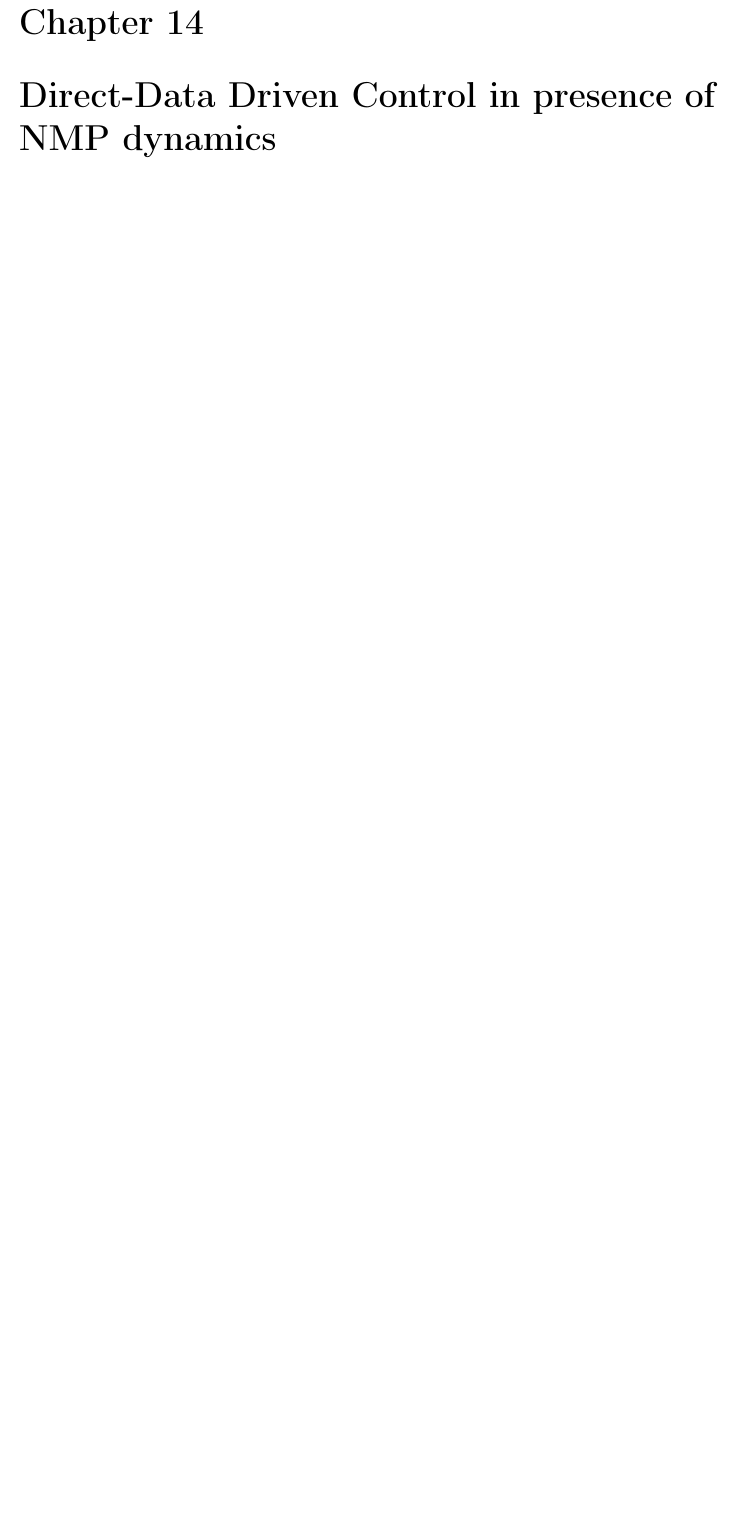
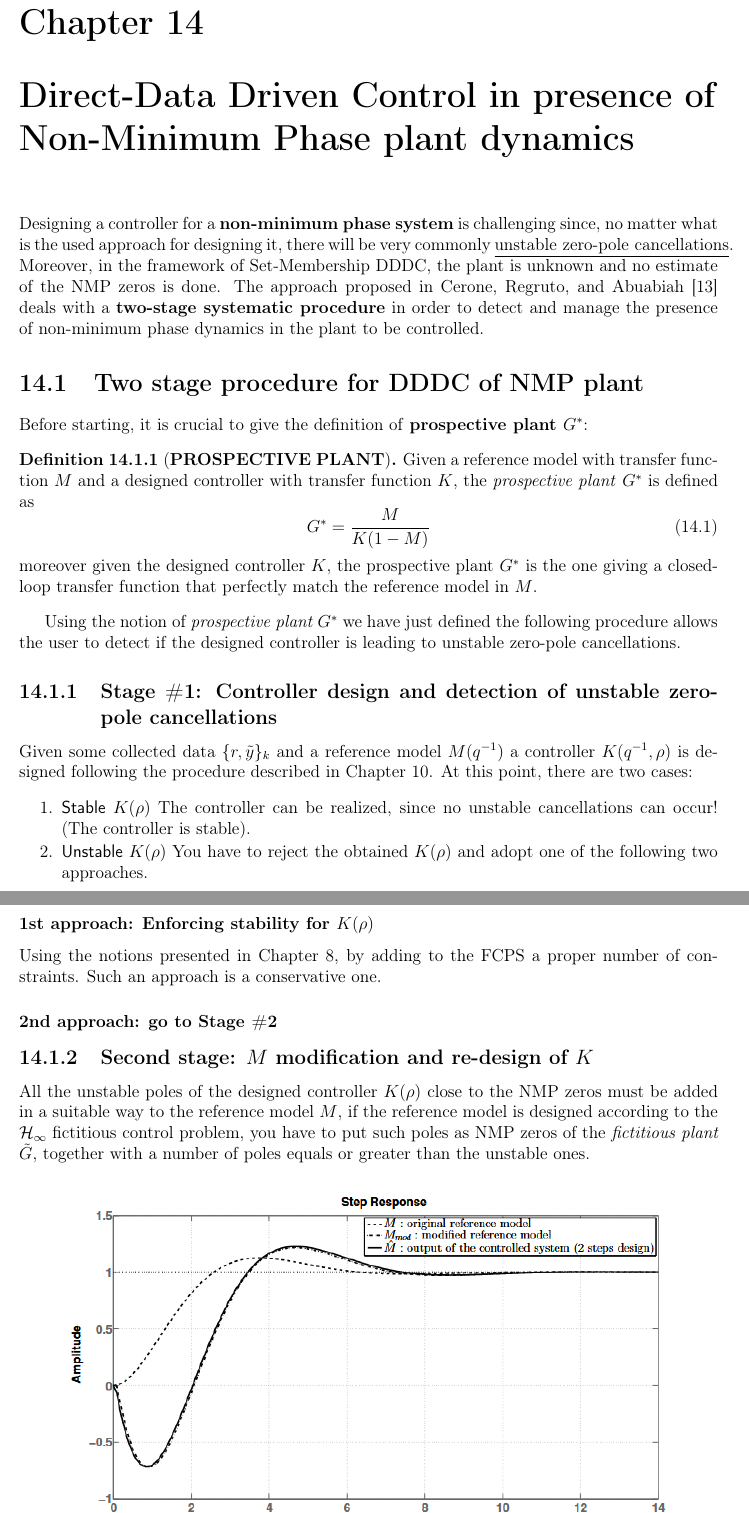
Before and after one commit to cmigliaccio00/LRIC_LectureNotes, a LaTeX thesis (main.tex, which reads Appendix/NMP_DDDC.tex): part of page 89 of 91 before the commit and two parts of pages 89 and 90 of 92 after it, the two joined at a grey line, cut so that both start at the same text, the shorter picture padded with empty space. The pictures show the PDF file main.pdf that the author committed with the source.

Commit message:
SM-DDDC in presence of NMP dynamics

```diff
--- a/Appendix/NMP_DDDC.tex
+++ b/Appendix/NMP_DDDC.tex
@@ -1 +1,38 @@
-\chapter{Direct-Data Driven Control in presence of NMP dynamics}
+\chapter[DDDC with NMP plant dynamics]{Direct-Data Driven Control in presence of Non-Minimum Phase plant dynamics}
+
+Designing a controller for a \textbf{non-minimum phase system} is challenging since, no matter what is the used approach for designing it, there will be very commonly \underline{unstable zero-pole cancellations}.\\
+Moreover, in the framework of Set-Membership DDDC, the plant is unknown and no estimate of the NMP zeros is done. The approach proposed in \citeauthor{cerone2017_NMP} \cite{cerone2017_NMP} deals with a \textbf{two-stage systematic procedure} in order to detect and manage the presence of non-minimum phase dynamics in the plant to be controlled.
+
+\section{Two stage procedure for DDDC of NMP plant}
+Before starting, it is crucial to give the definition of \textbf{prospective plant $G^*$}:
+\begin{definition}[\textbf{PROSPECTIVE PLANT}]
+    Given a reference model with transfer function $M$ and a designed controller with transfer function $K$, the \textit{prospective plant} $G^*$  is defined as
+    \begin{equation}
+        G^*=\frac{M}{K(1-M)}
+    \end{equation}
+    moreover given the designed controller $K$, the prospective plant $G^*$ is the one giving a closed-loop transfer function that perfectly match the reference model in $M$.
+\end{definition}
+
+Using the notion of \textit{prospective plant $G^*$} we have just defined the following procedure allows the user to detect if the designed controller is leading to unstable zero-pole cancellations.
+
+\subsection{Stage \#1: Controller design and detection of unstable zero-pole cancellations}
+Given some collected data $\{r,\tilde{y}\}_k$ and a reference model $M(q^{-1})$ a controller $K(q^{-1},\rho)$ is designed following the procedure described in \Cref{chap:DDDC}. At this point, there are two cases:
+\begin{enumerate}
+    \itemsep-0.3em
+    \item \textsf{Stable $K(\rho)$} The controller can be realized, since no unstable cancellations can occur! (The controller is stable).
+    \item \textsf{Unstable $K(\rho)$} You have to reject the obtained $K(\rho)$ and adopt one of the following two approaches.
+\end{enumerate}
+
+\subsubsection{1st approach: Enforcing stability for $K(\rho)$}
+Using the notions presented in \Cref{chap:enforcing}, by adding to the FCPS a proper number of constraints. Such an approach is a conservative one.
+\subsubsection{2nd approach: go to Stage \#2}
+
+
+\subsection{Second stage: $M$ modification and re-design of $K$}
+All the unstable poles of the designed controller $K(\rho)$ close to the NMP zeros must be added in a suitable way to the reference model $M$, if the reference model is designed according to the $\mathcal{H}_\infty$ fictitious control problem, you have to put such poles as NMP zeros of the \textit{fictitious plant} $\tilde{G}$, together with a number of poles equals or greater than the unstable ones.
+
+\begin{figure}[h]
+    \centering
+    \includegraphics[scale=1]{img/NMP_1.png}
+    \caption{Comparison of step responses: designed feedback control system (2 step-procedure) (solid), the original reference model(dashed), modified reference model (dashed-dotted)}
+\end{figure}
```
Also changed, not shown: DDDC/Ch9_SM-DDDC.tex (+1 -1 lines), SM/Ch8_Stability.tex (+1 -1 lines), biblio.bib (+9 -0 lines), img/NMP_1.png (added), main.bbl, main.pdf, 1 other file.
